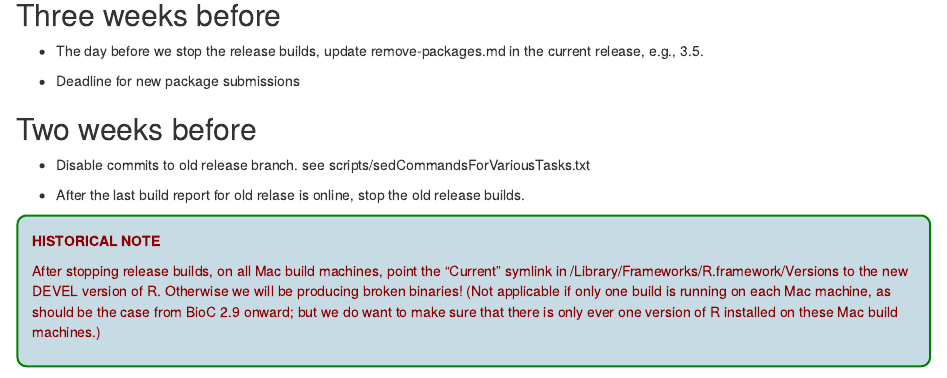
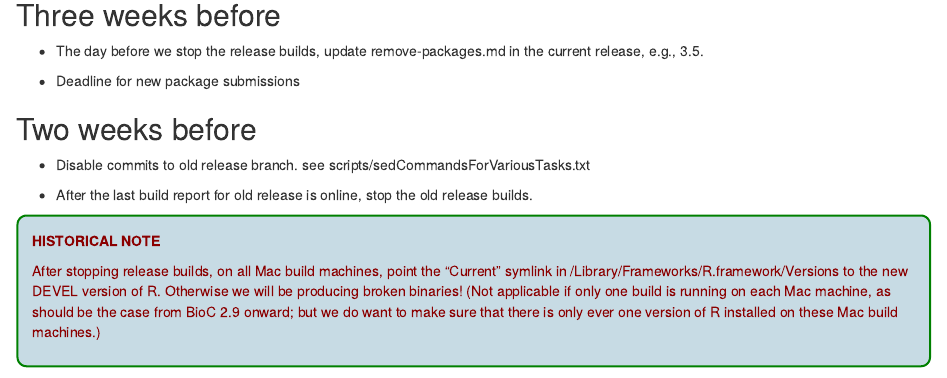
Before and after one commit to Bioconductor/ReleaseLaunch, an R Markdown document (vignettes/ReleaseChecklist.Rmd): the page in a window 1100 px wide, from 1090 px down. Rendered offline with R 4.5, knitr and Pandoc, with nearby package versions; drawn as R Markdown's standard HTML page in place of the format the file asks for.

Commit message:
Fix spelling

```diff
--- a/vignettes/ReleaseChecklist.Rmd
+++ b/vignettes/ReleaseChecklist.Rmd
@@ -102,7 +102,7 @@ in _this_ order
 
 - Disable commits to old release branch. see scripts/sedCommandsForVariousTasks.txt
 
-- After the last build report for old relase is online, stop the old release builds.
+- After the last build report for old release is online, stop the old release builds.
 
 ::: {.infobox data-latex=""}
 
```
